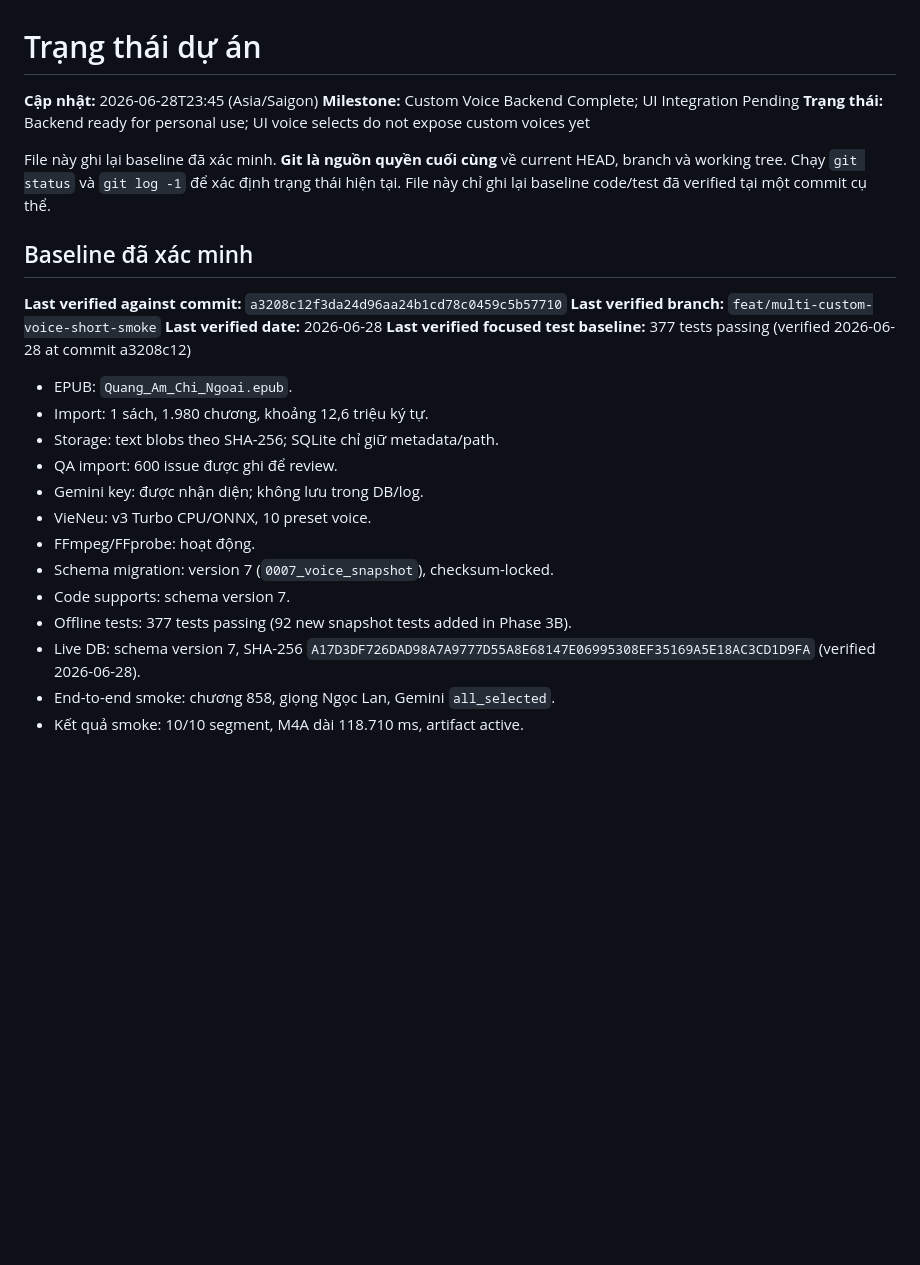
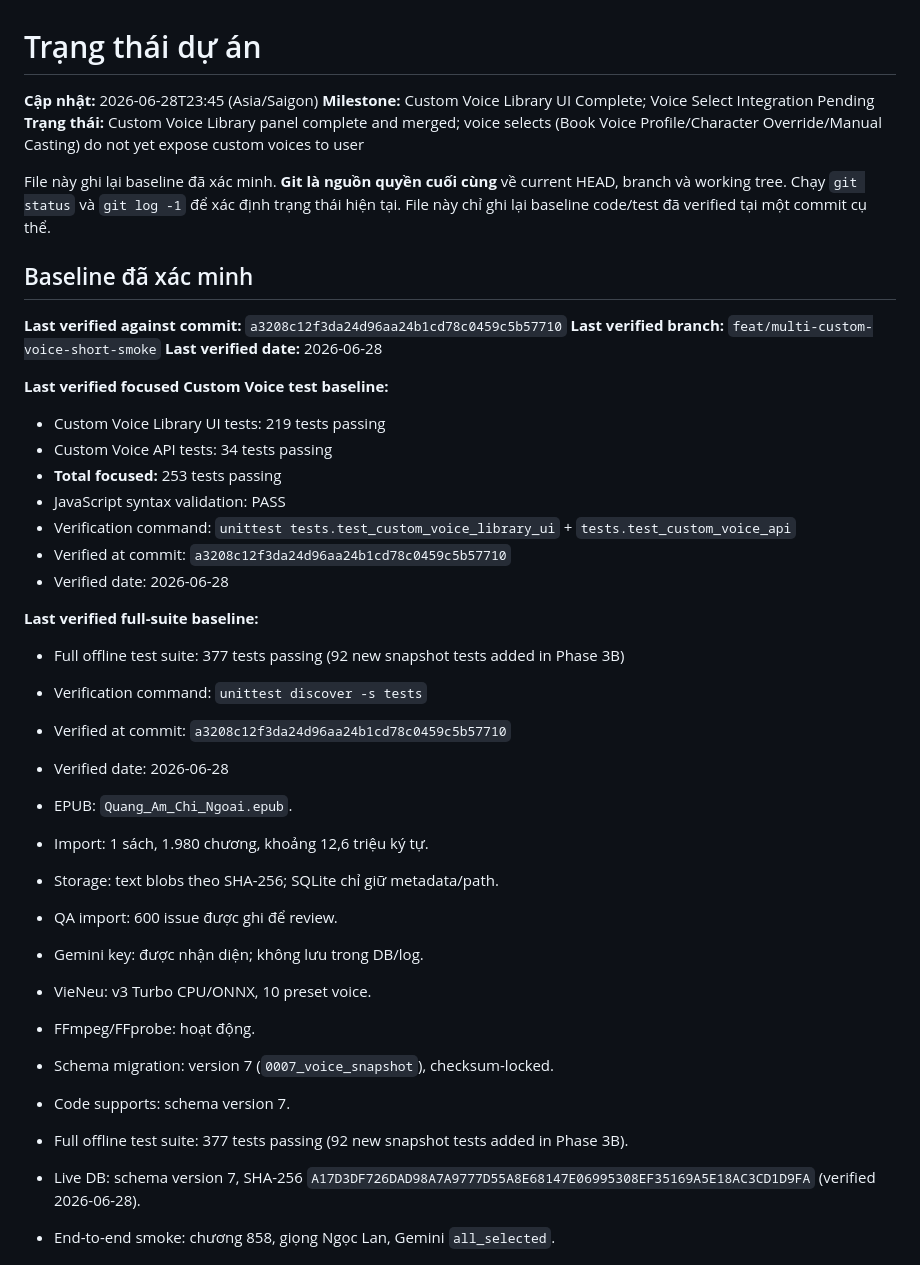
Before and after one commit to blackshark03z/Story-Trans-And-Audio, a Markdown page: PROJECT_STATUS.md, the part around the change. Drawn GitHub-style; blank space fills up the shorter version.

Commit message:
docs: correct baseline and next task

```diff
--- a/PROJECT_STATUS.md
+++ b/PROJECT_STATUS.md
@@ -1,8 +1,8 @@
 # Trạng thái dự án
 
 **Cập nhật:** 2026-06-28T23:45 (Asia/Saigon)
-**Milestone:** Custom Voice Backend Complete; UI Integration Pending
-**Trạng thái:** Backend ready for personal use; UI voice selects do not expose custom voices yet
+**Milestone:** Custom Voice Library UI Complete; Voice Select Integration Pending
+**Trạng thái:** Custom Voice Library panel complete and merged; voice selects (Book Voice Profile/Character Override/Manual Casting) do not yet expose custom voices to user
 
 File này ghi lại baseline đã xác minh. **Git là nguồn quyền cuối cùng** về current HEAD, branch và working tree. Chạy `git status` và `git log -1` để xác định trạng thái hiện tại. File này chỉ ghi lại baseline code/test đã verified tại một commit cụ thể.
 
@@ -11,7 +11,21 @@ File này ghi lại baseline đã xác minh. **Git là nguồn quyền cuối c
 **Last verified against commit:** `a3208c12f3da24d96aa24b1cd78c0459c5b57710`
 **Last verified branch:** `feat/multi-custom-voice-short-smoke`
 **Last verified date:** 2026-06-28
-**Last verified focused test baseline:** 377 tests passing (verified 2026-06-28 at commit a3208c12)
+
+**Last verified focused Custom Voice test baseline:**
+- Custom Voice Library UI tests: 219 tests passing
+- Custom Voice API tests: 34 tests passing
+- **Total focused:** 253 tests passing
+- JavaScript syntax validation: PASS
+- Verification command: `unittest tests.test_custom_voice_library_ui` + `tests.test_custom_voice_api`
+- Verified at commit: `a3208c12f3da24d96aa24b1cd78c0459c5b57710`
+- Verified date: 2026-06-28
+
+**Last verified full-suite baseline:**
+- Full offline test suite: 377 tests passing (92 new snapshot tests added in Phase 3B)
+- Verification command: `unittest discover -s tests`
+- Verified at commit: `a3208c12f3da24d96aa24b1cd78c0459c5b57710`
+- Verified date: 2026-06-28
 
 - EPUB: `Quang_Am_Chi_Ngoai.epub`.
 - Import: 1 sách, 1.980 chương, khoảng 12,6 triệu ký tự.
@@ -22,7 +36,7 @@ File này ghi lại baseline đã xác minh. **Git là nguồn quyền cuối c
 - FFmpeg/FFprobe: hoạt động.
 - Schema migration: version 7 (`0007_voice_snapshot`), checksum-locked.
 - Code supports: schema version 7.
-- Offline tests: 377 tests passing (92 new snapshot tests added in Phase 3B).
+- Full offline test suite: 377 tests passing (92 new snapshot tests added in Phase 3B).
 - Live DB: schema version 7, SHA-256 `A17D3DF726DAD98A7A9777D55A8E68147E06995308EF35169A5E18AC3CD1D9FA` (verified 2026-06-28).
 - End-to-end smoke: chương 858, giọng Ngọc Lan, Gemini `all_selected`.
 - Kết quả smoke: 10/10 segment, M4A dài 118.710 ms, artifact active.
```
Also changed, not shown: DOCUMENTATION_SOURCES.md (+3 -0 lines).
